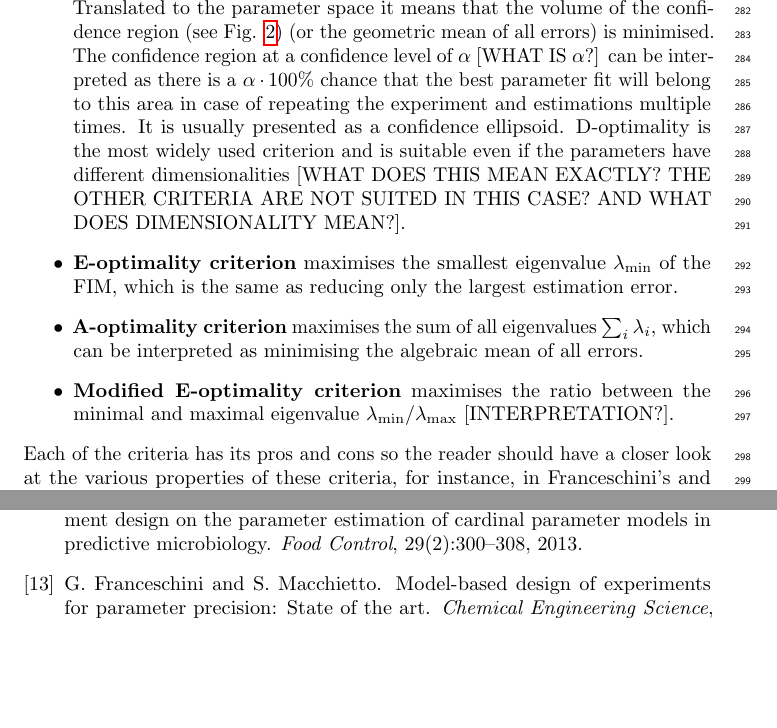
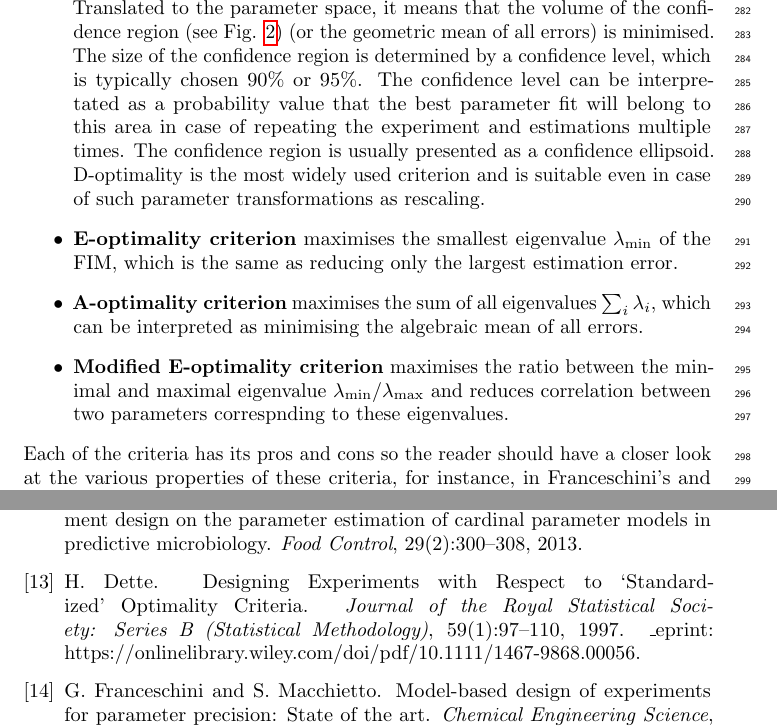
Before and after one commit to Spatial-Systems-Biology-Freiburg/2022-10-Predictive-Microbiology-Softwares, a LaTeX document (main.tex, which reads predictive-microbiology-software.bib): two parts of pages 15 and 27 of 29, joined at a grey line, cut so that both start at the same text, the shorter picture padded with empty space. Compiled offline with pdfLaTeX.

Commit message:
Optimality criteria corrections

```diff
--- a/main.tex
+++ b/main.tex
@@ -598,11 +598,15 @@ Optimisation of the different objectives result in different experimental design
 \begin{itemize}
- \item \textbf{D-optimality criterion} maximises the determinant $\det (F)$ of the \ac{fim}.
- Translated to the parameter space it means that the volume of the confidence region (see Fig. \ref{fig:opt_criteria}) (or the geometric mean of all errors) is minimised.
- The confidence region at a confidence level of $\alpha$ [WHAT IS $\alpha$?] can be interpreted as there is a $\alpha \cdot 100 \%$ chance that the best parameter fit will belong to this area in case of repeating the experiment and estimations multiple times.
- It is usually presented as a confidence ellipsoid. D-optimality is the most widely used criterion and is suitable even if the parameters have different dimensionalities [WHAT DOES THIS MEAN EXACTLY? THE OTHER CRITERIA ARE NOT SUITED IN THIS CASE? AND WHAT DOES DIMENSIONALITY MEAN?].
+\item \textbf{D-optimality criterion} maximises the determinant $\det (F)$ of the \ac{fim}.
+ Translated to the parameter space, it means that the volume of the confidence region (see Fig. \ref{fig:opt_criteria}) (or the geometric mean of all errors) is minimised.
+ The size of the confidence region is determined by a confidence level, which is typically chosen $90 \%$ or $95 \%$.
+ The confidence level can be interpretated as a probability value that the best
+ parameter fit will belong to this area in case of repeating the experiment and estimations multiple times.
+ The confidence region is usually presented as a confidence ellipsoid.
+ D-optimality is the most widely used criterion and is suitable even in case of such parameter transformations as rescaling.
 \item \textbf{E-optimality criterion} maximises the smallest eigenvalue $\lambda_{\min}$ of the \ac{fim}, which is the same as reducing only the largest estimation error.
 \item \textbf{A-optimality criterion} maximises the sum of all eigenvalues $\sum_i \lambda_i$, which can be interpreted as minimising the algebraic mean of all errors.
- \item \textbf{Modified E-optimality criterion} maximises the ratio between the minimal and maximal eigenvalue $\lambda_{\min} / \lambda_{\max}$ [INTERPRETATION?].
+\item \textbf{Modified E-optimality criterion} maximises the ratio between the minimal and maximal eigenvalue $\lambda_{\min} / \lambda_{\max}$ and reduces correlation between two parameters correspnding to these eigenvalues.
+
 \end{itemize}
 Each of the criteria has its pros and cons so the reader should have a closer look at the various properties of these criteria, for instance, in Franceschini's and Macchietto's paper \cite{franceschiniModelbasedDesignExperiments2008}.
 For the geometrical interpretation of the criteria using the confidence region shown in Fig. \ref{fig:opt_criteria}.
--- a/predictive-microbiology-software.bib
+++ b/predictive-microbiology-software.bib
@@ -598,3 +598,19 @@
 	month = may,
 	year = {2013}
   }
+
+@article{dette_designing_1997,
+	title = {Designing {Experiments} with {Respect} to ‘{Standardized}’ {Optimality} {Criteria}},
+	volume = {59},
+	copyright = {1997 Royal Statistical Society},
+	issn = {1467-9868},
+	url = {https://onlinelibrary.wiley.com/doi/abs/10.1111/1467-9868.00056},
+	doi = {10.1111/1467-9868.00056},
+	abstract = {We introduce a new class of `standardized' optimality criteria which depend on `standardized' covariances of the least squares estimators and provide an alternative to the commonly used criteria in design theory. Besides a nice statistical interpretation the new criteria satisfy an extremely useful invariance property which allows an easy calculation of optimal designs on many linearly transformed design spaces.},
+	language = {en},
+	number = {1},
+	urldate = {2023-09-25},
+	journal = {Journal of the Royal Statistical Society: Series B (Statistical Methodology)},
+	author = {Dette, Holger},
+	year = {1997},
+	note = {\_eprint: https://onlinelibrary.wiley.com/doi/pdf/10.1111/1467-9868.00056},
@@ -600,0 +630 @@
+	journal = {Automatica},
```
Also changed, not shown: main.tex (4 more changed lines), predictive-microbiology-software.bib (19 more changed lines).
